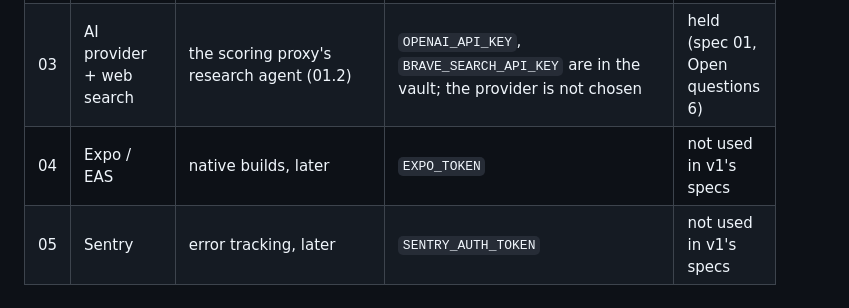
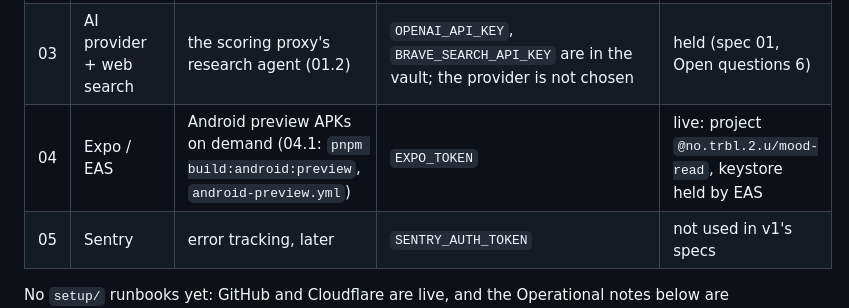
Before and after one commit to no-trbl-2-u/mood-read, a Markdown page: plan/bearings.md, the part around the change. GitHub-like rendering.

Commit message:
plan: settle eas-live

```diff
--- a/plan/bearings.md
+++ b/plan/bearings.md
@@ -69,7 +69,7 @@ bare `pnpm add`, so versions match the SDK.
 | 02 | Cloudflare Pages | the web build's deploys (02.3), project `mood-read` | `CLOUDFLARE_API_TOKEN`, `CLOUDFLARE_ACCOUNT_ID` | live |
 | 06 | Cloudflare Workers | the scoring proxy's home, Worker `mood-read-proxy` (`proxy/wrangler.jsonc`, 02.4); today `GET /health` only | `CLOUDFLARE_S3_ACCESS_KEY_ID`, `CLOUDFLARE_S3_SECRET_ACCESS_KEY`, `S3_API_ENDPOINT` (pushed by `pnpm secrets:sync`) | live |
 | 03 | AI provider + web search | the scoring proxy's research agent (01.2) | `OPENAI_API_KEY`, `BRAVE_SEARCH_API_KEY` are in the vault; the provider is not chosen | held (spec 01, Open questions 6) |
-| 04 | Expo / EAS | native builds, later | `EXPO_TOKEN` | not used in v1's specs |
+| 04 | Expo / EAS | Android preview APKs on demand (04.1: `pnpm build:android:preview`, `android-preview.yml`) | `EXPO_TOKEN` | live: project `@no.trbl.2.u/mood-read`, keystore held by EAS |
 | 05 | Sentry | error tracking, later | `SENTRY_AUTH_TOKEN` | not used in v1's specs |
 
 No `setup/` runbooks yet: GitHub and Cloudflare are live, and the Operational notes below are Cloudflare's runbook. The first chunk that needs a
```
Also changed, not shown: plan/pending/eas-live.md (deleted, +0 -10 lines).
